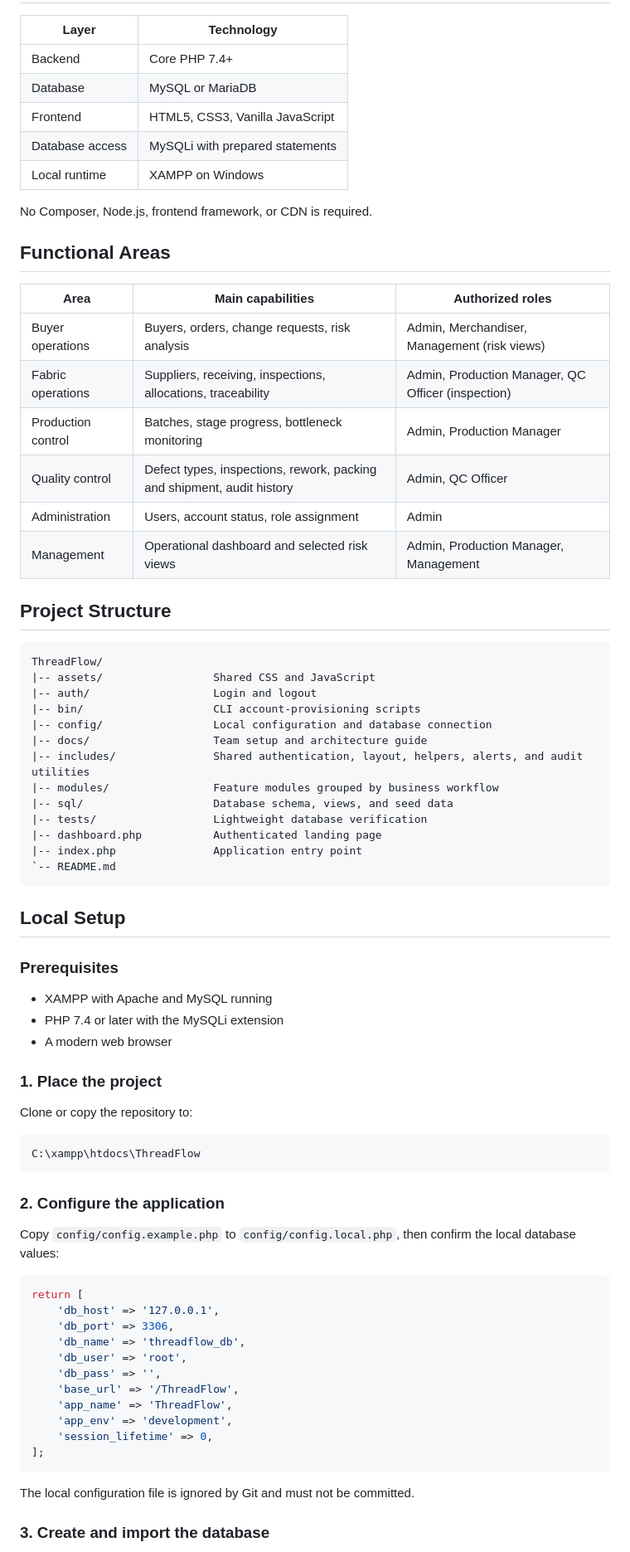
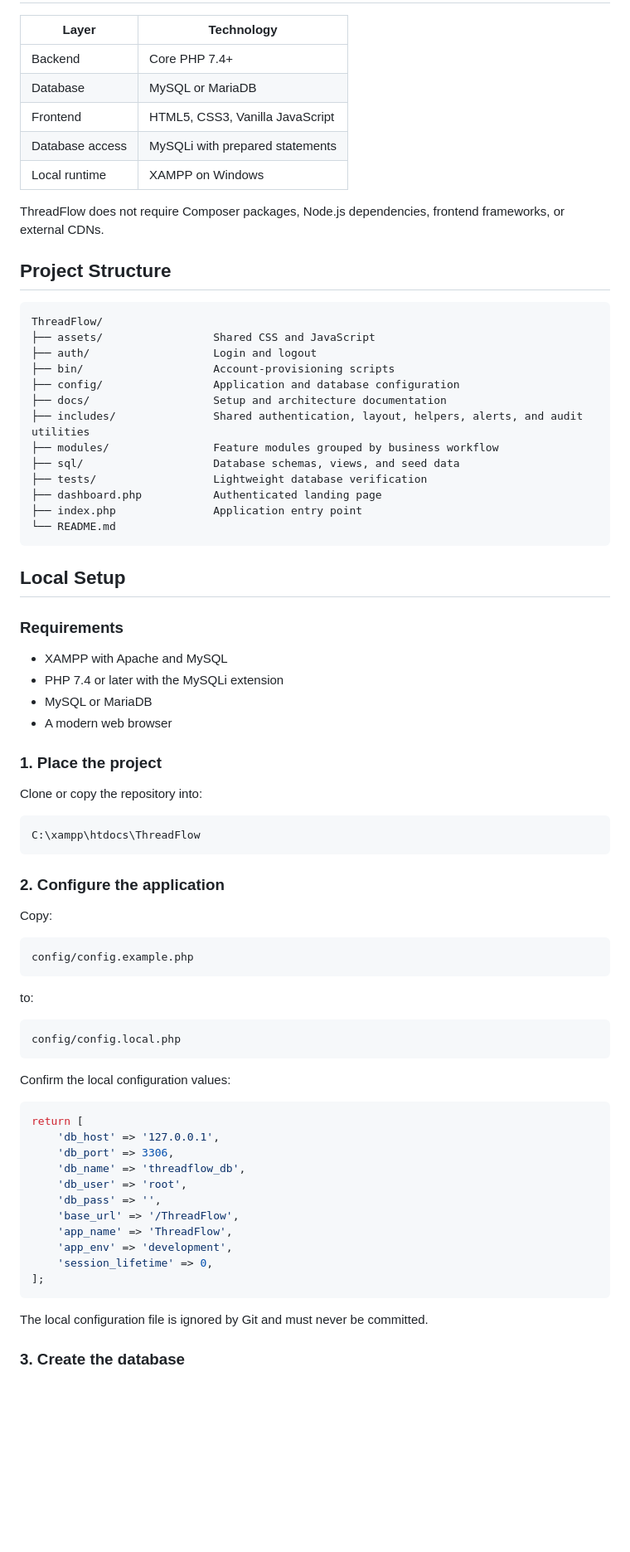
Before and after one commit to ash01-forge/ThreadFlow, a Markdown page: README.md, the part around one of its changes. Shown at 83% size. Rendered like a GitHub page; blank space fills up the shorter version.

````diff
--- a/README.md
+++ b/README.md
@@ -32,64 +58,66 @@ All four members contributed equally to the planning, development, testing, docu
 
 | Layer | Technology |
-| --- | --- |
+|---|---|
 | Backend | Core PHP 7.4+ |
 | Database | MySQL or MariaDB |
 | Frontend | HTML5, CSS3, Vanilla JavaScript |
 | Database access | MySQLi with prepared statements |
 | Local runtime | XAMPP on Windows |
 
-No Composer, Node.js, frontend framework, or CDN is required.
-
-## Functional Areas
-
-| Area | Main capabilities | Authorized roles |
-| --- | --- | --- |
-| Buyer operations | Buyers, orders, change requests, risk analysis | Admin, Merchandiser, Management (risk views) |
-| Fabric operations | Suppliers, receiving, inspections, allocations, traceability | Admin, Production Manager, QC Officer (inspection) |
-| Production control | Batches, stage progress, bottleneck monitoring | Admin, Production Manager |
-| Quality control | Defect types, inspections, rework, packing and shipment, audit history | Admin, QC Officer |
-| Administration | Users, account status, role assignment | Admin |
-| Management | Operational dashboard and selected risk views | Admin, Production Manager, Management |
+ThreadFlow does not require Composer packages, Node.js dependencies, frontend frameworks, or external CDNs.
 
 ## Project Structure
 
-~~~text
+```text
 ThreadFlow/
-|-- assets/                 Shared CSS and JavaScript
-|-- auth/                   Login and logout
-|-- bin/                    CLI account-provisioning scripts
-|-- config/                 Local configuration and database connection
-|-- docs/                   Team setup and architecture guide
-|-- includes/               Shared authentication, layout, helpers, alerts, and audit utilities
-|-- modules/                Feature modules grouped by business workflow
-|-- sql/                    Database schema, views, and seed data
-|-- tests/                  Lightweight database verification
-|-- dashboard.php           Authenticated landing page
-|-- index.php               Application entry point
-`-- README.md
-~~~
+├── assets/                 Shared CSS and JavaScript
+├── auth/                   Login and logout
+├── bin/                    Account-provisioning scripts
+├── config/                 Application and database configuration
+├── docs/                   Setup and architecture documentation
+├── includes/               Shared authentication, layout, helpers, alerts, and audit utilities
+├── modules/                Feature modules grouped by business workflow
+├── sql/                    Database schemas, views, and seed data
+├── tests/                  Lightweight database verification
+├── dashboard.php           Authenticated landing page
+├── index.php               Application entry point
+└── README.md
+```
 
 ## Local Setup
 
-### Prerequisites
+### Requirements
 
-- XAMPP with Apache and MySQL running
+- XAMPP with Apache and MySQL
 - PHP 7.4 or later with the MySQLi extension
+- MySQL or MariaDB
 - A modern web browser
 
 ### 1. Place the project
 
-Clone or copy the repository to:
+Clone or copy the repository into:
 
-~~~text
+```text
 C:\xampp\htdocs\ThreadFlow
-~~~
+```
 
 ### 2. Configure the application
 
-Copy `config/config.example.php` to `config/config.local.php`, then confirm the local database values:
+Copy:
 
-~~~php
+```text
+config/config.example.php
+```
+
+to:
+
+```text
+config/config.local.php
+```
+
+Confirm the local configuration values:
+
+```php
 return [
     'db_host' => '127.0.0.1',
     'db_port' => 3306,
@@ -101,9 +129,9 @@ return [
     'app_env' => 'development',
     'session_lifetime' => 0,
 ];
-~~~
+```
 
-The local configuration file is ignored by Git and must not be committed.
+The local configuration file is ignored by Git and must never be committed.
 
-### 3. Create and import the database
+### 3. Create the database
 
````
Also changed, not shown: other parts of README.md (+119 -48 lines).
